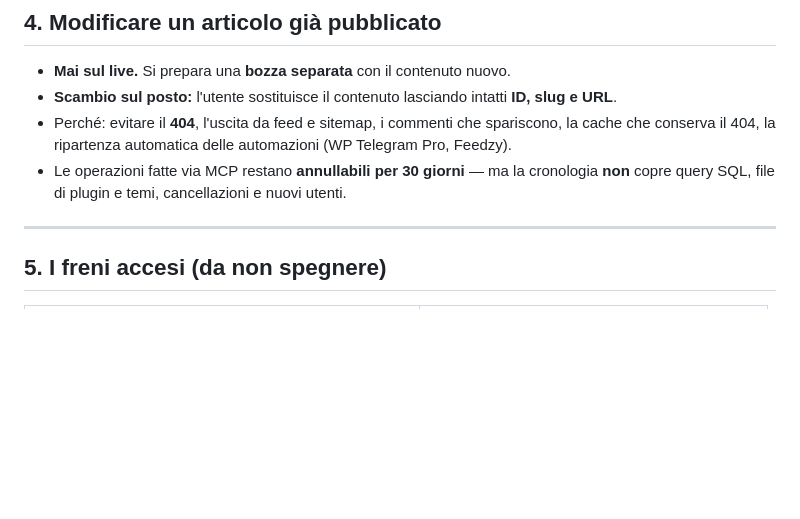
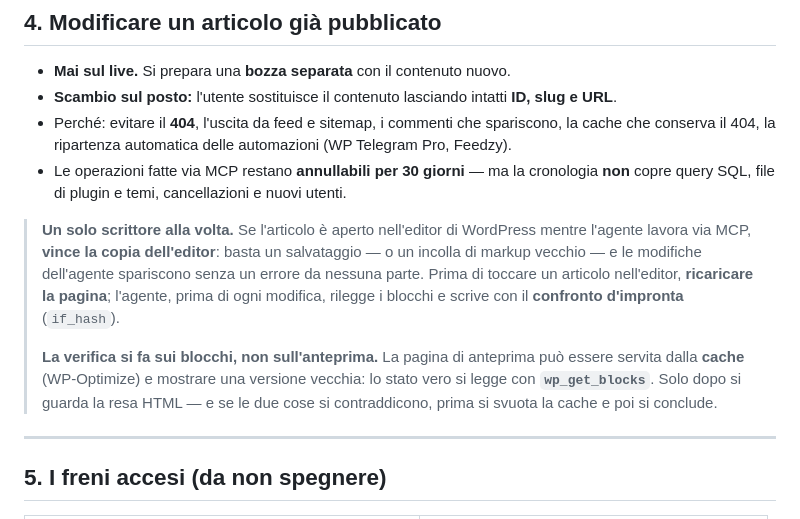
Before and after one commit to fbagaglia/umanesimodigitale, a Markdown page: manutenzione/PROCEDURA-PUBBLICAZIONE.md, the part around the change. GitHub-like rendering; blank space fills up the shorter version.

```diff
--- a/manutenzione/PROCEDURA-PUBBLICAZIONE.md
+++ b/manutenzione/PROCEDURA-PUBBLICAZIONE.md
@@ -59,6 +59,10 @@ L'agente **prepara il testo della didascalia** (vedi §6), ma l'inserimento del
 - Perché: evitare il **404**, l'uscita da feed e sitemap, i commenti che spariscono, la cache che conserva il 404, la ripartenza automatica delle automazioni (WP Telegram Pro, Feedzy).
 - Le operazioni fatte via MCP restano **annullabili per 30 giorni** — ma la cronologia **non** copre query SQL, file di plugin e temi, cancellazioni e nuovi utenti.
 
+> **Un solo scrittore alla volta.** Se l'articolo è aperto nell'editor di WordPress mentre l'agente lavora via MCP, **vince la copia dell'editor**: basta un salvataggio — o un incolla di markup vecchio — e le modifiche dell'agente spariscono senza un errore da nessuna parte. Prima di toccare un articolo nell'editor, **ricaricare la pagina**; l'agente, prima di ogni modifica, rilegge i blocchi e scrive con il **confronto d'impronta** (`if_hash`).
+>
+> **La verifica si fa sui blocchi, non sull'anteprima.** La pagina di anteprima può essere servita dalla **cache** (WP-Optimize) e mostrare una versione vecchia: lo stato vero si legge con **`wp_get_blocks`**. Solo dopo si guarda la resa HTML — e se le due cose si contraddicono, prima si svuota la cache e poi si conclude.
+
 ---
 
 ## 5. I freni accesi (da non spegnere)
```
Also changed, not shown: manutenzione/MODELLO-ARTICOLO.md (+3 -2 lines).
